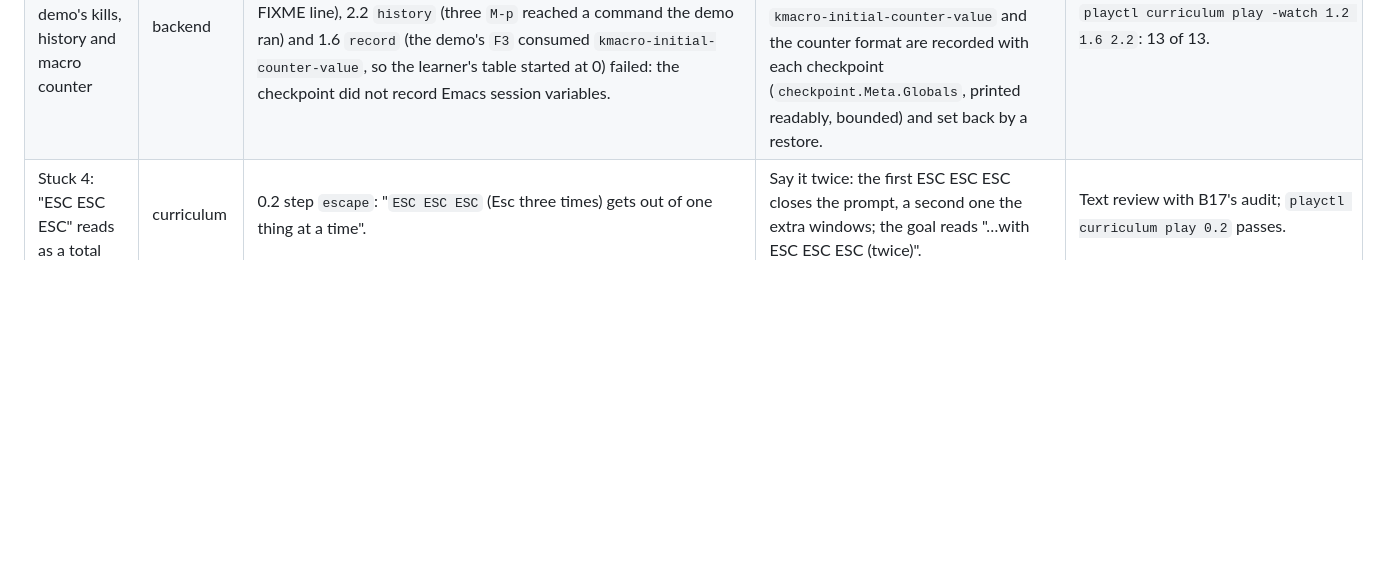
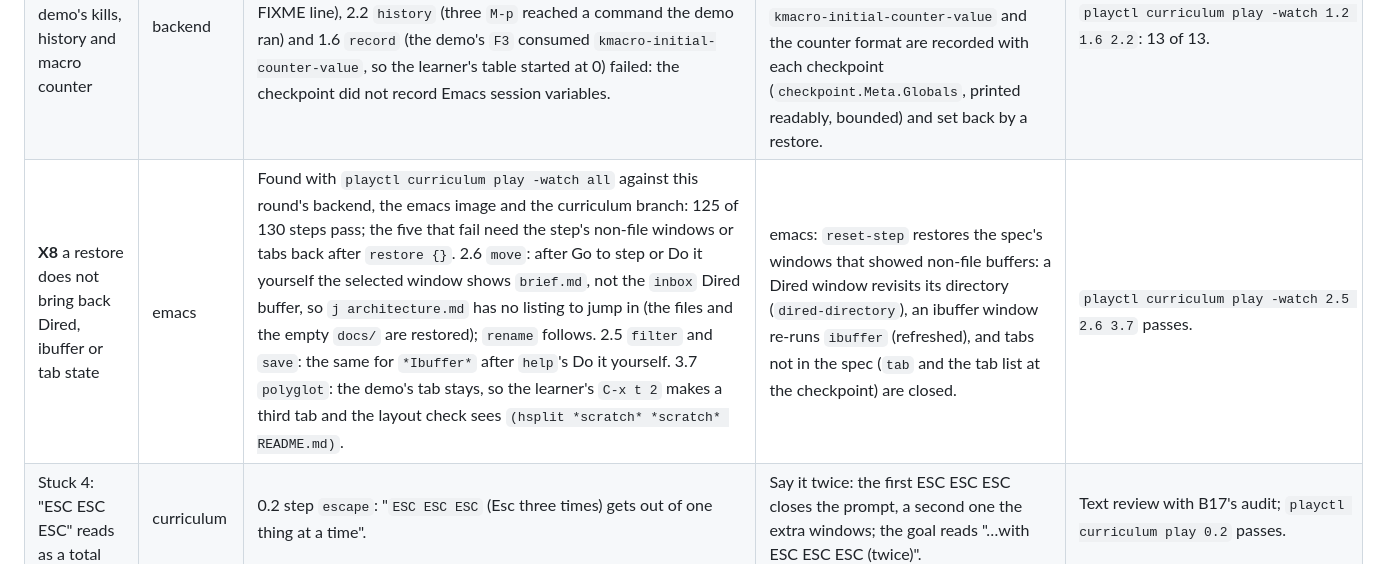
Before and after one commit to floatshadow/emacs-playground, a Markdown page: docs/feedback/2026-10-27-fix-plan.md, the part around the change. Drawn GitHub-style; blank space fills up the shorter version.

Commit message:
Fix plan: X8, what -watch all still finds (Dired, ibuffer and tabs after a restore)

```diff
--- a/docs/feedback/2026-10-27-fix-plan.md
+++ b/docs/feedback/2026-10-27-fix-plan.md
@@ -57,6 +57,7 @@ It writes `artifacts/review/<id>.png` and `artifacts/review/results.json`, print
 | **S5** terminal keeps its width at 1280 px | web | `web/src/components/layout/Layout.module.css`: the rail collapses only at 1180 px, so at 1280×800 the terminal shrinks to 76 columns while the prose and rail keep theirs. | Collapse the rail into the drawer at 1440 px and below (the "Where am I" toggle); the terminal gets the width. | `review.mjs S5`: at 1280×800, the header reports at least 100 columns and the rail is collapsed behind the toggle. |
 | **X6** a restore loses the previous step's unsaved edit and the undo history | backend | Found while fixing R1 (`playctl curriculum play -watch 1.3`: 1 of 5 steps passed). A step checkpoint commits the files on disk; `auto-save-visited-mode` saves only after five seconds, so the checkpoint of 1.3's `write` (taken right after `delete` completed) has Tuesday still in `journal.md`, and `restore {}` (Do it yourself, Reset this step, Go to this step) brought it back: "Tuesday is still gone" stayed unmet. The agent's `reset-step` reverts edited buffers, and the undo history it leaves no longer lets `undo-region` undo the deletion within the region. | `internal/sessiond/unsaved.go`: a checkpoint also records, through the agent's eval, the text of file buffers with unsaved changes and every file buffer's undo history (readable entries only, bounded); after `reset-step` a restore puts the text back with `replace-buffer-contents` and the history with undo recording off (`checkpoint.Meta.Buffers`). | `playctl curriculum play -watch 1.3`: 5 of 5. |
 | **X7** a restore leaves the demo's kills, history and macro counter | backend | Found with `-watch`: after Watch it and Do it yourself, 1.2 `ring` (`C-y M-y` yanked the demo's second kill of the function instead of the FIXME line), 2.2 `history` (three `M-p` reached a command the demo ran) and 1.6 `record` (the demo's `F3` consumed `kmacro-initial-counter-value`, so the learner's table started at 0) failed: the checkpoint did not record Emacs session variables. | `internal/sessiond/unsaved.go` `GlobalVars`: kill ring, minibuffer, file, buffer, search and replace histories, the last keyboard macro, `kmacro-counter`, `kmacro-initial-counter-value` and the counter format are recorded with each checkpoint (`checkpoint.Meta.Globals`, printed readably, bounded) and set back by a restore. | `playctl curriculum play -watch 1.2 1.6 2.2`: 13 of 13. |
+| **X8** a restore does not bring back Dired, ibuffer or tab state | emacs | Found with `playctl curriculum play -watch all` against this round's backend, the emacs image and the curriculum branch: 125 of 130 steps pass; the five that fail need the step's non-file windows or tabs back after `restore {}`. 2.6 `move`: after Go to step or Do it yourself the selected window shows `brief.md`, not the `inbox` Dired buffer, so `j architecture.md` has no listing to jump in (the files and the empty `docs/` are restored); `rename` follows. 2.5 `filter` and `save`: the same for `*Ibuffer*` after `help`'s Do it yourself. 3.7 `polyglot`: the demo's tab stays, so the learner's `C-x t 2` makes a third tab and the layout check sees `(hsplit *scratch* *scratch* README.md)`. | emacs: `reset-step` restores the spec's windows that showed non-file buffers: a Dired window revisits its directory (`dired-directory`), an ibuffer window re-runs `ibuffer` (refreshed), and tabs not in the spec (`tab` and the tab list at the checkpoint) are closed. | `playctl curriculum play -watch 2.5 2.6 3.7` passes. |
 | Stuck 4: "ESC ESC ESC" reads as a total | curriculum | 0.2 step `escape`: "`ESC ESC ESC` (Esc three times) gets out of one thing at a time". | Say it twice: the first ESC ESC ESC closes the prompt, a second one the extra windows; the goal reads "…with ESC ESC ESC (twice)". | Text review with B17's audit; `playctl curriculum play 0.2` passes. |
 | Stuck 5: 3.5 hint does not name the "bottom" to change | curriculum | 3.5 step `rule`, level-one hint "Edit the two values in the rule and save". | The hint names the rule's line (`(side . bottom)` in the `*Help*` rule) and says the first match of "bottom" is in a comment. | Covered by S4's rewrite; text review. |
 
```
